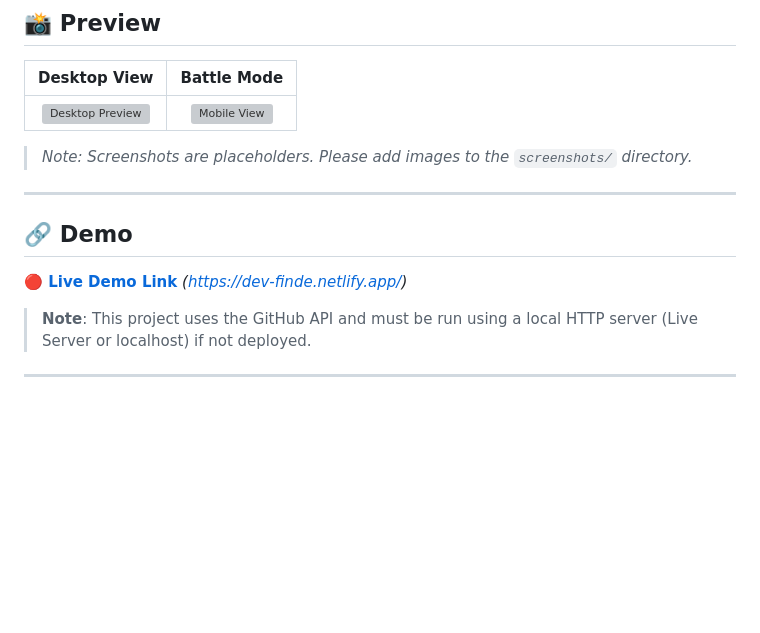
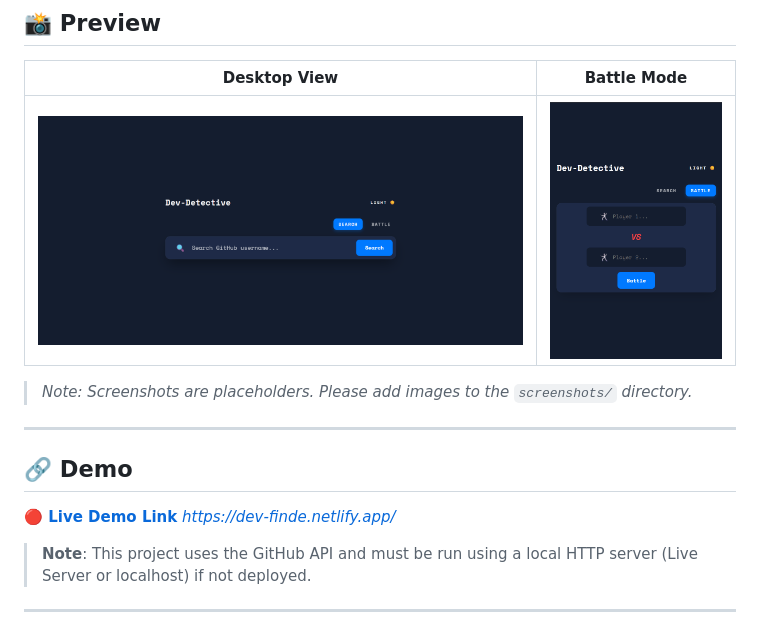
Before and after one commit to AyushVyas3925/Dev-Detective, a Markdown page: README.md, the part around the change. Rendered like a GitHub page; blank space fills up the shorter version; grey boxes are pictures that could not be loaded.

```diff
--- a/README.md
+++ b/README.md
@@ -22,7 +22,7 @@ A polished, responsive GitHub user search application that demonstrates interact
 
 | Desktop View | Battle Mode |
 |:---:|:---:|
-| ![Desktop Preview](screenshots/desktop-preview.png) | ![Mobile View](screenshots/mobile-preview.png) |
+| ![Desktop Preview](Screenshots/desktop-preview.png) | ![Mobile View](Screenshots/mobile-preview.png) |
 
 > *Note: Screenshots are placeholders. Please add images to the `screenshots/` directory.*
 
@@ -30,7 +30,7 @@ A polished, responsive GitHub user search application that demonstrates interact
 
 ## 🔗 Demo
 
-[**🔴 Live Demo Link**](#) *(https://dev-finde.netlify.app/)*
+[**🔴 Live Demo Link**](#) *https://dev-finde.netlify.app/*
 
 > **Note**: This project uses the GitHub API and must be run using a local HTTP server (Live Server or localhost) if not deployed.
 
```
